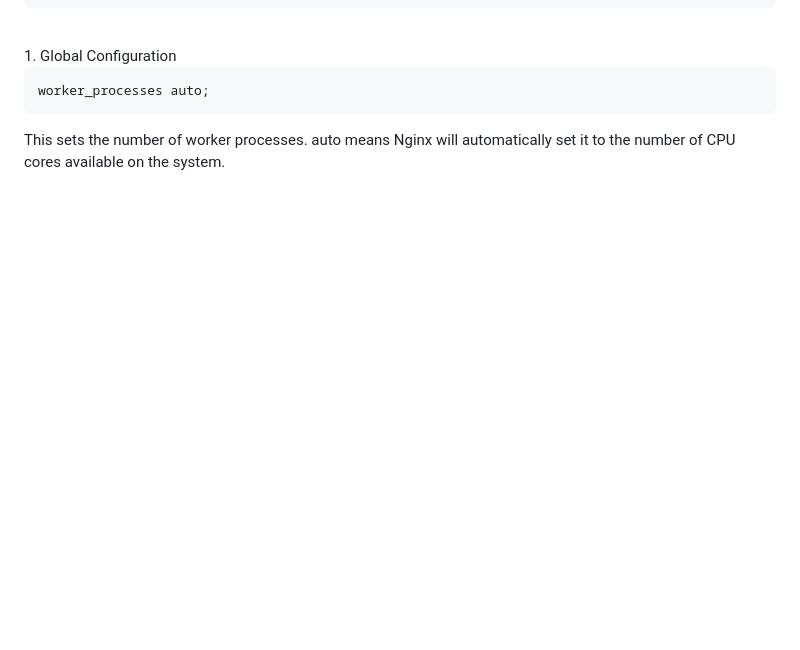
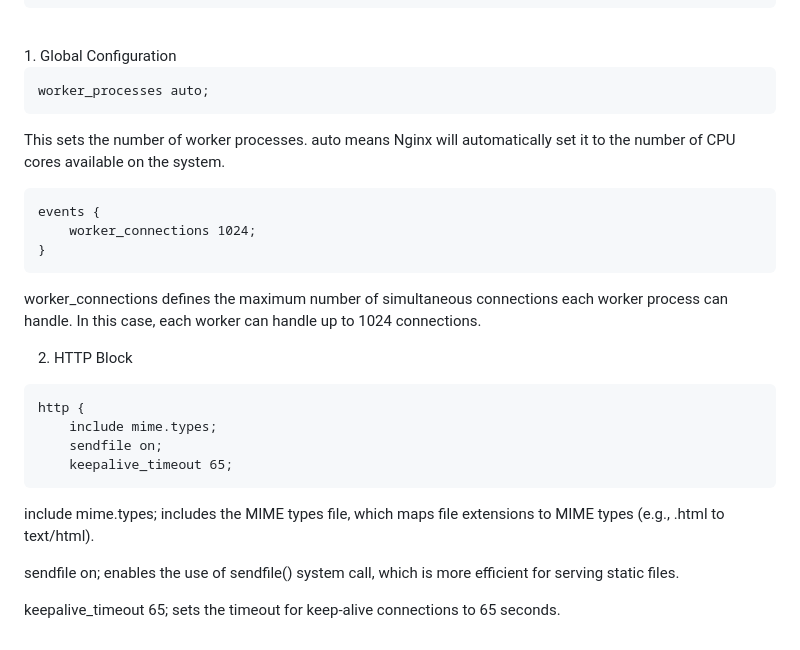
Before and after one commit to POuria25/Ngnix-, a Markdown page: README.md, the part around the change. GitHub-like rendering; blank space fills up the shorter version.

````diff
--- a/README.md
+++ b/README.md
@@ -110,5 +110,27 @@ http {
 ```
 worker_processes auto;
 ```
+This sets the number of worker processes. auto means Nginx will automatically set it to the number of CPU cores available on the system.
 
-This sets the number of worker processes. auto means Nginx will automatically set it to the number of CPU cores available on the system.
+```
+events {
+    worker_connections 1024;
+}
+```
+worker_connections defines the maximum number of simultaneous connections each worker process can handle. In this case, each worker can handle up to 1024 connections.
+
+
+2. HTTP Block
+
+```
+http {
+    include mime.types;
+    sendfile on;
+    keepalive_timeout 65;
+```
+
+include mime.types; includes the MIME types file, which maps file extensions to MIME types (e.g., .html to text/html).
+
+sendfile on; enables the use of sendfile() system call, which is more efficient for serving static files.
+
+keepalive_timeout 65; sets the timeout for keep-alive connections to 65 seconds.
````
